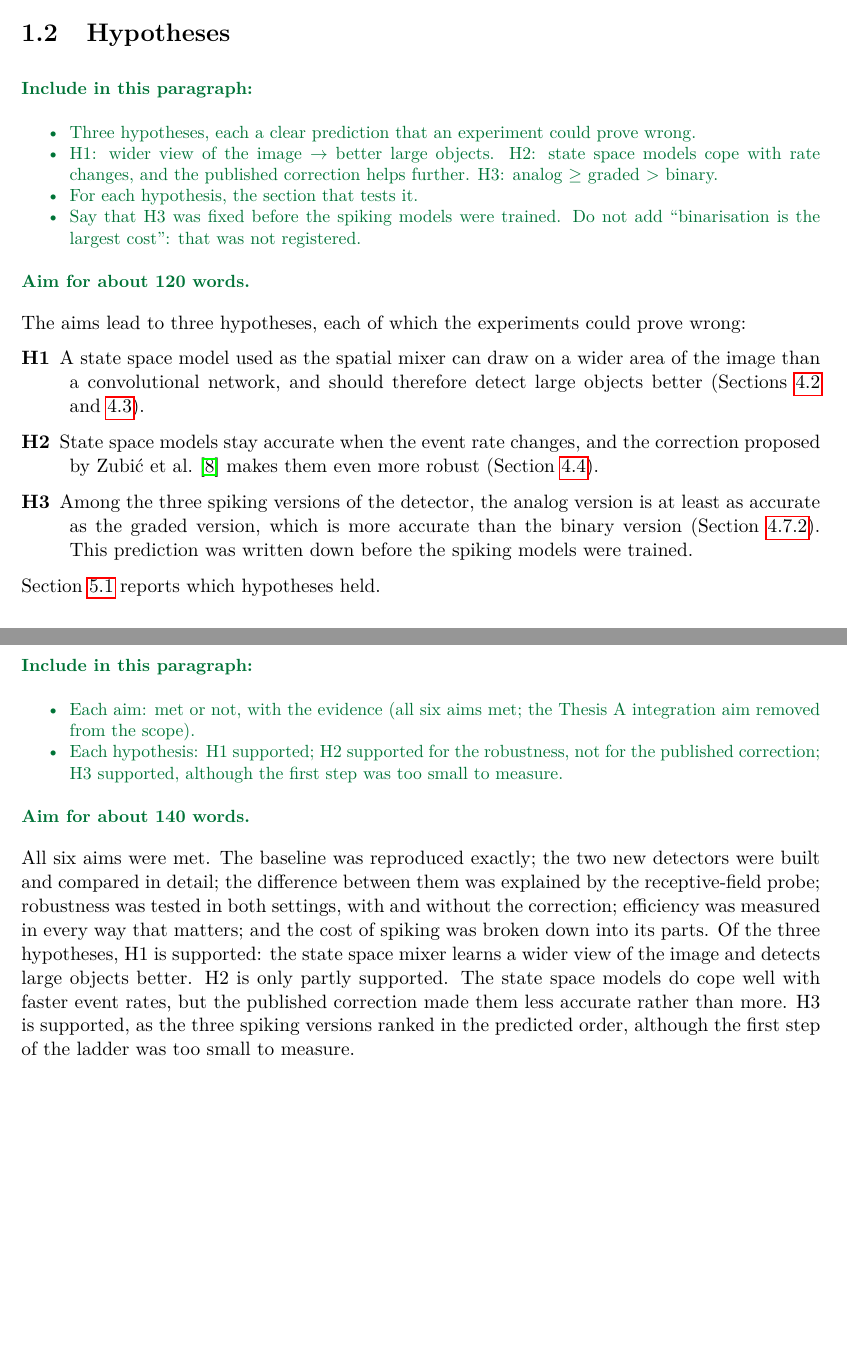
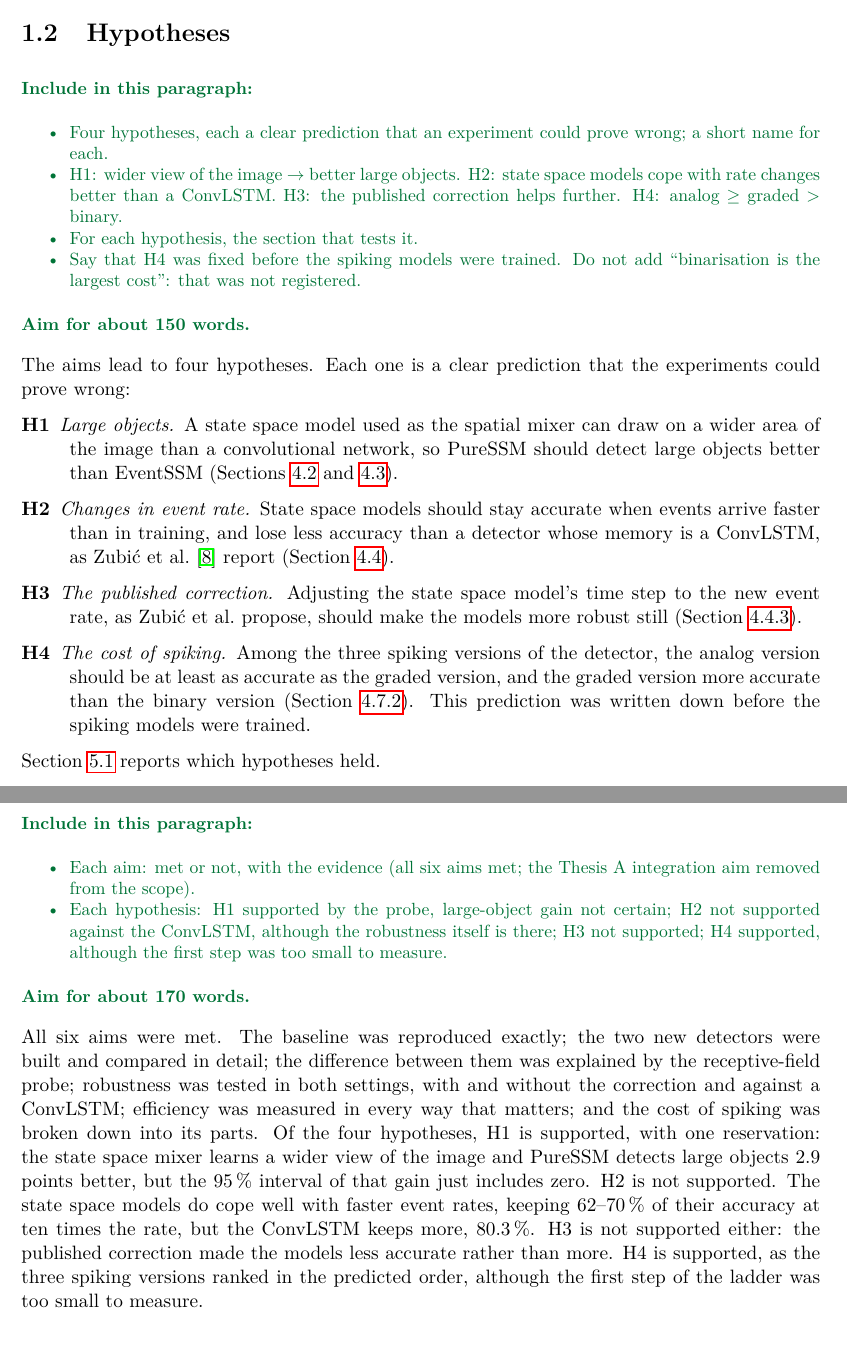
Before and after one commit to Ghost159915/thesis-ssm-event-cameras, a LaTeX thesis (thesis/latex/Thesis_Report_full.tex): two parts of pages 13 and 64 of 84, joined at a grey line, cut so that both start at the same text, the shorter picture padded with empty space. Compiled offline with pdfLaTeX.

Commit message:
docs(thesis): numbered aims and four hypotheses in the final report
Aim 4 includes the ConvLSTM comparison. The hypotheses separate rate
robustness against a ConvLSTM (H2) from the published time-step correction
(H3); the pre-registered spiking ordering becomes H4. The reference copy's
answer to the research question reports each outcome.

```diff
--- a/thesis/latex/Thesis_Report_full.tex
+++ b/thesis/latex/Thesis_Report_full.tex
@@ -226,7 +226,7 @@ hardware offer in return?}
 
 \guide{190}{
   \item One lead-in sentence.
-  \item Six numbered, measurable aims: (1) reproduce S5-RVT; (2) two controlled detectors, compared overall, per class and by size; (3) explain the difference; (4) robustness in two regimes, with and without the published correction; (5) efficiency on every axis; (6) spiking variant and the breakdown of its cost.
+  \item Six numbered, measurable aims: (1) reproduce S5-RVT; (2) two controlled detectors, compared overall, per class and by size; (3) explain the difference; (4) robustness in two regimes, with and without the published correction, against a ConvLSTM; (5) efficiency on every axis; (6) spiking variant and the breakdown of its cost.
   \item One sentence linking the aims to the Thesis~A aims, pointing to Table~\ref{tab:aims}.
 }
 To answer these questions, the thesis sets six aims:
@@ -249,22 +250,27 @@ Section~\ref{sec:scope_change} and summarised in Table~\ref{tab:aims}.
 
 \section{Hypotheses}
 \label{sec:hypotheses}
-\guide{120}{
-  \item Three hypotheses, each a clear prediction that an experiment could prove wrong.
-  \item H1: wider view of the image $\rightarrow$ better large objects. H2: state space models cope with rate changes, and the published correction helps further. H3: analog $\geq$ graded $>$ binary.
+\guide{150}{
+  \item Four hypotheses, each a clear prediction that an experiment could prove wrong; a short name for each.
+  \item H1: wider view of the image $\rightarrow$ better large objects. H2: state space models cope with rate changes better than a ConvLSTM. H3: the published correction helps further. H4: analog $\geq$ graded $>$ binary.
   \item For each hypothesis, the section that tests it.
-  \item Say that H3 was fixed before the spiking models were trained. Do not add ``binarisation is the largest cost'': that was not registered.
-}
-The aims lead to three hypotheses, each of which the experiments could prove wrong:
+  \item Say that H4 was fixed before the spiking models were trained. Do not add ``binarisation is the largest cost'': that was not registered.
+}
+The aims lead to four hypotheses. Each one is a clear prediction that the experiments could prove wrong:
 \begin{description}
-  \item[H1] A state space model used as the spatial mixer can draw on a wider area of the image than a
-            convolutional network, and should therefore detect large objects better
-            (Sections~\ref{sec:acc_results} and~\ref{sec:erf}).
-  \item[H2] State space models stay accurate when the event rate changes, and the correction proposed by
-            Zubi\'{c} et al.~\cite{zubic2024state} makes them even more robust (Section~\ref{sec:robustness}).
-  \item[H3] Among the three spiking versions of the detector, the analog version is at least as accurate as
-            the graded version, which is more accurate than the binary version (Section~\ref{subsec:spk_ladder}).
-            This prediction was written down before the spiking models were trained.
+  \item[H1] \emph{Large objects.} A state space model used as the spatial mixer can draw on a wider area
+            of the image than a convolutional network, so PureSSM should detect large objects better than
+            EventSSM (Sections~\ref{sec:acc_results} and~\ref{sec:erf}).
+  \item[H2] \emph{Changes in event rate.} State space models should stay accurate when events arrive
+            faster than in training, and lose less accuracy than a detector whose memory is a ConvLSTM, as
+            Zubi\'{c} et al.~\cite{zubic2024state} report (Section~\ref{sec:robustness}).
+  \item[H3] \emph{The published correction.} Adjusting the state space model's time step to the new event
+            rate, as Zubi\'{c} et al.\ propose, should make the models more robust still
+            (Section~\ref{subsec:f2}).
+  \item[H4] \emph{The cost of spiking.} Among the three spiking versions of the detector, the analog
+            version should be at least as accurate as the graded version, and the graded version more
+            accurate than the binary version (Section~\ref{subsec:spk_ladder}). This prediction was written
+            down before the spiking models were trained.
 \end{description}
 Section~\ref{sec:answer_rq} reports which hypotheses held.
 
@@ -2000,18 +2006,21 @@ spike costs 2.3 points on the short schedule, mostly because the neurons are sil
 almost nothing after full training. However, the possible energy saving in this hybrid model is at most
 about 1\,\% of the detector's operations.
 
-\guide{140}{
+\guide{170}{
   \item Each aim: met or not, with the evidence (all six aims met; the Thesis~A integration aim removed from the scope).
-  \item Each hypothesis: H1 supported; H2 supported for the robustness, not for the published correction; H3 supported, although the first step was too small to measure.
+  \item Each hypothesis: H1 supported by the probe, large-object gain not certain; H2 not supported against the ConvLSTM, although the robustness itself is there; H3 not supported; H4 supported, although the first step was too small to measure.
 }
 All six aims were met. The baseline was reproduced exactly; the two new detectors were built and compared
 in detail; the difference between them was explained by the receptive-field probe; robustness was tested
-in both settings, with and without the correction; efficiency was measured in every way that matters; and
-the cost of spiking was broken down into its parts. Of the three hypotheses, H1 is supported: the state
-space mixer learns a wider view of the image and detects large objects better. H2 is only partly
-supported. The state space models do cope well with faster event rates, but the published correction made
-them less accurate rather than more. H3 is supported, as the three spiking versions ranked in the predicted
-order, although the first step of the ladder was too small to measure.
+in both settings, with and without the correction and against a ConvLSTM; efficiency was measured in
+every way that matters; and the cost of spiking was broken down into its parts. Of the four hypotheses, H1
+is supported, with one reservation: the state space mixer learns a wider view of the image and PureSSM
+detects large objects 2.9 points better, but the 95\,\% interval of that gain just includes zero. H2 is
+not supported. The state space models do cope well with faster event rates, keeping 62--70\,\% of their
+accuracy at ten times the rate, but the ConvLSTM keeps more, 80.3\,\%. H3 is not supported either: the
+published correction made the models less accurate rather than more. H4 is supported, as the three
+spiking versions ranked in the predicted order, although the first step of the ladder was too small to
+measure.
 
 \section{What the State-Space Model Contributes}
 \label{sec:what_shown}
```
Also changed, not shown: CLAUDE.md (+1 -1 lines), thesis/latex/Thesis_Report_final.tex (+37 -2 lines), thesis/latex/Thesis_Report_full.tex (7 more changed lines).
